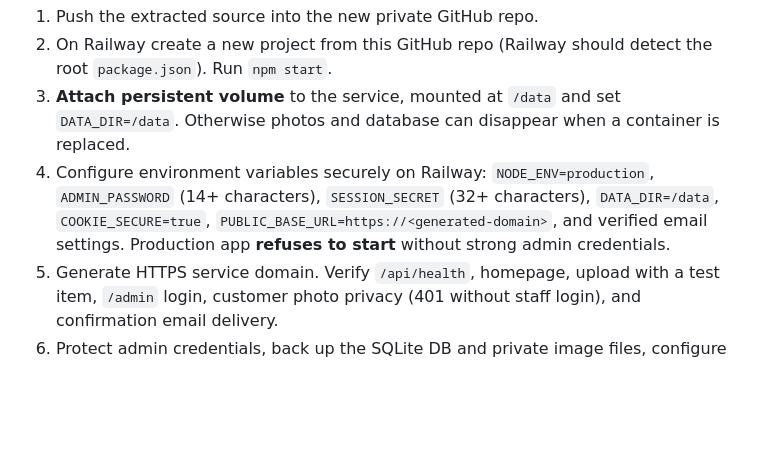
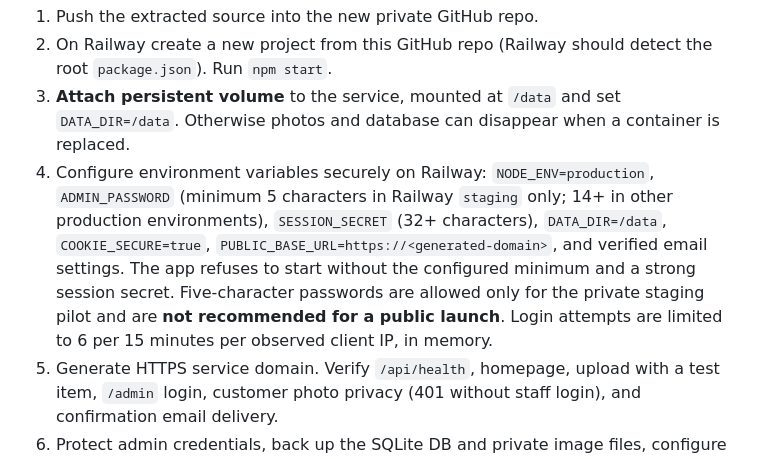
Before and after one commit to yanivwpu/restyle-mvp, a Markdown page: README.md, the part around the change. Drawn GitHub-style; blank space fills up the shorter version.

Commit message:
Document staging-only five-character password allowance and launch protections

```diff
--- a/README.md
+++ b/README.md
@@ -64,7 +64,7 @@ Use a **new RESTYLE GitHub repository and new Railway project**. Keep this total
 1. Push the extracted source into the new private GitHub repo.
 2. On Railway create a new project from this GitHub repo (Railway should detect the root `package.json`). Run `npm start`.
 3. **Attach persistent volume** to the service, mounted at `/data` and set `DATA_DIR=/data`. Otherwise photos and database can disappear when a container is replaced.
-4. Configure environment variables securely on Railway: `NODE_ENV=production`, `ADMIN_PASSWORD` (14+ characters), `SESSION_SECRET` (32+ characters), `DATA_DIR=/data`, `COOKIE_SECURE=true`, `PUBLIC_BASE_URL=https://<generated-domain>`, and verified email settings. Production app **refuses to start** without strong admin credentials.
+4. Configure environment variables securely on Railway: `NODE_ENV=production`, `ADMIN_PASSWORD` (minimum 5 characters in Railway `staging` only; 14+ in other production environments), `SESSION_SECRET` (32+ characters), `DATA_DIR=/data`, `COOKIE_SECURE=true`, `PUBLIC_BASE_URL=https://<generated-domain>`, and verified email settings. The app refuses to start without the configured minimum and a strong session secret. Five-character passwords are allowed only for the private staging pilot and are **not recommended for a public launch**. Login attempts are limited to 6 per 15 minutes per observed client IP, in memory.
 5. Generate HTTPS service domain. Verify `/api/health`, homepage, upload with a test item, `/admin` login, customer photo privacy (401 without staff login), and confirmation email delivery.
 6. Protect admin credentials, back up the SQLite DB and private image files, configure monitoring and a documented retention/deletion policy. Keep the service unadvertised until these checks pass.
 
```
